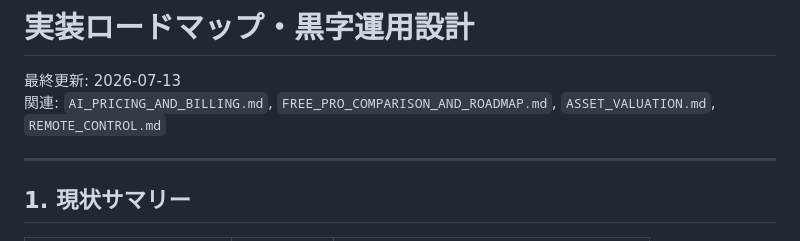
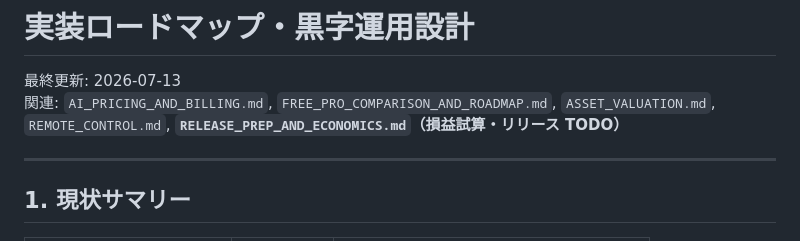
Before and after one commit to nr-ryotaro/HomTune, a Markdown page: docs/IMPLEMENTATION_ROADMAP_AND_UNIT_ECONOMICS.md, the part around the change. Drawn GitHub-style.

```diff
--- a/docs/IMPLEMENTATION_ROADMAP_AND_UNIT_ECONOMICS.md
+++ b/docs/IMPLEMENTATION_ROADMAP_AND_UNIT_ECONOMICS.md
@@ -1,7 +1,7 @@
 # 実装ロードマップ・黒字運用設計
 
 最終更新: 2026-07-13
-関連: `AI_PRICING_AND_BILLING.md`, `FREE_PRO_COMPARISON_AND_ROADMAP.md`, `ASSET_VALUATION.md`, `REMOTE_CONTROL.md`
+関連: `AI_PRICING_AND_BILLING.md`, `FREE_PRO_COMPARISON_AND_ROADMAP.md`, `ASSET_VALUATION.md`, `REMOTE_CONTROL.md`, **`RELEASE_PREP_AND_ECONOMICS.md`（損益試算・リリース TODO）**
 
 ---
 
```
Also changed, not shown: docs/RELEASE_PREP_AND_ECONOMICS.md (added, +166 -0 lines).
